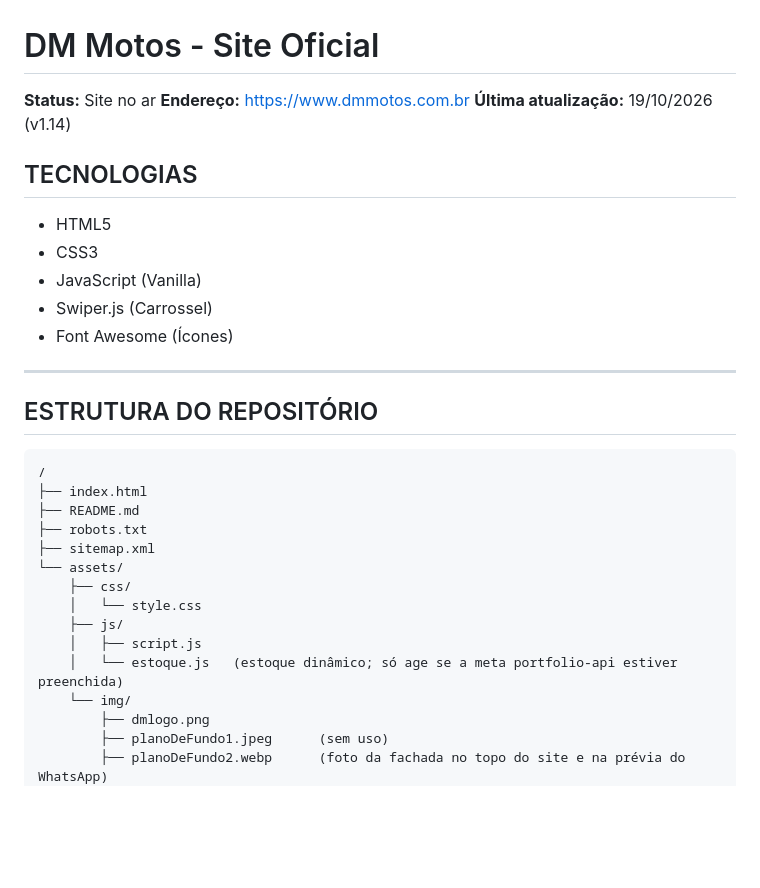
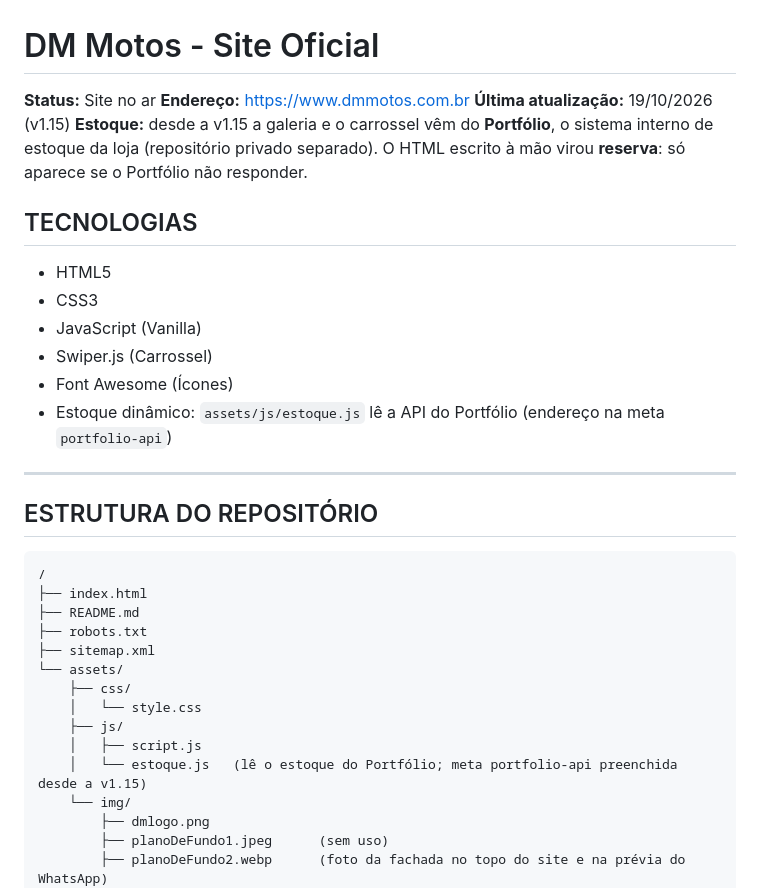
Before and after one commit to tvilasboas1/DMMotos, a Markdown page: README.md, the part around one of its changes. Drawn GitHub-style; blank space fills up the shorter version.

```diff
--- a/README.md
+++ b/README.md
@@ -2,7 +2,8 @@
 
 **Status:** Site no ar
 **Endereço:** https://www.dmmotos.com.br
-**Última atualização:** 19/10/2026 (v1.14)
+**Última atualização:** 19/10/2026 (v1.15)
+**Estoque:** desde a v1.15 a galeria e o carrossel vêm do **Portfólio**, o sistema interno de estoque da loja (repositório privado separado). O HTML escrito à mão virou **reserva**: só aparece se o Portfólio não responder.
 
 ## TECNOLOGIAS
 - HTML5
@@ -10,6 +11,7 @@
 - JavaScript (Vanilla)
 - Swiper.js (Carrossel)
 - Font Awesome (Ícones)
+- Estoque dinâmico: `assets/js/estoque.js` lê a API do Portfólio (endereço na meta `portfolio-api`)
 
 ---
 
@@ -26,7 +28,7 @@
     │   └── style.css
     ├── js/
     │   ├── script.js
-    │   └── estoque.js   (estoque dinâmico; só age se a meta portfolio-api estiver preenchida)
+    │   └── estoque.js   (lê o estoque do Portfólio; meta portfolio-api preenchida desde a v1.15)
     └── img/
         ├── dmlogo.png
         ├── planoDeFundo1.jpeg      (sem uso)
```
Also changed, not shown: other parts of README.md (+51 -15 lines).
